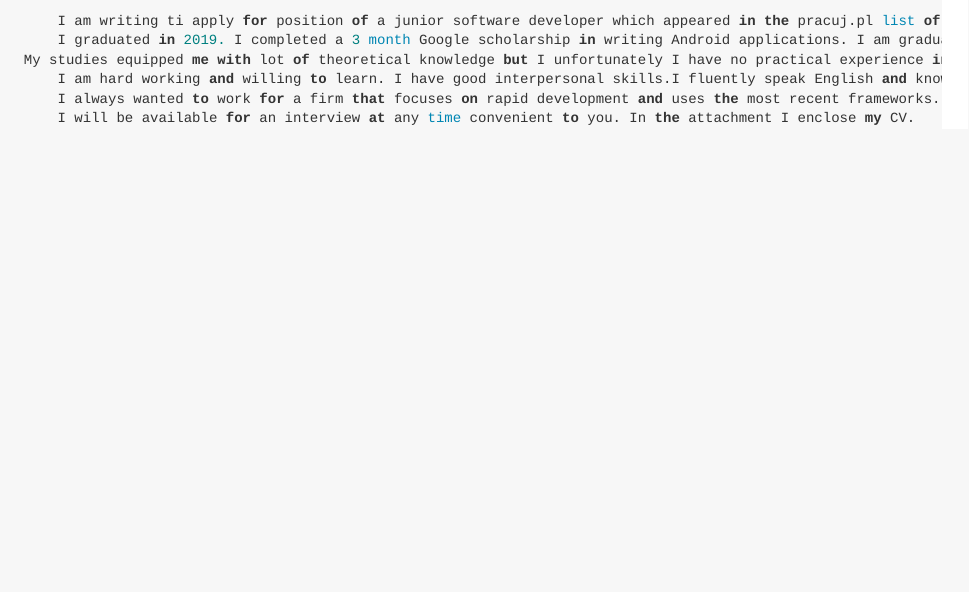
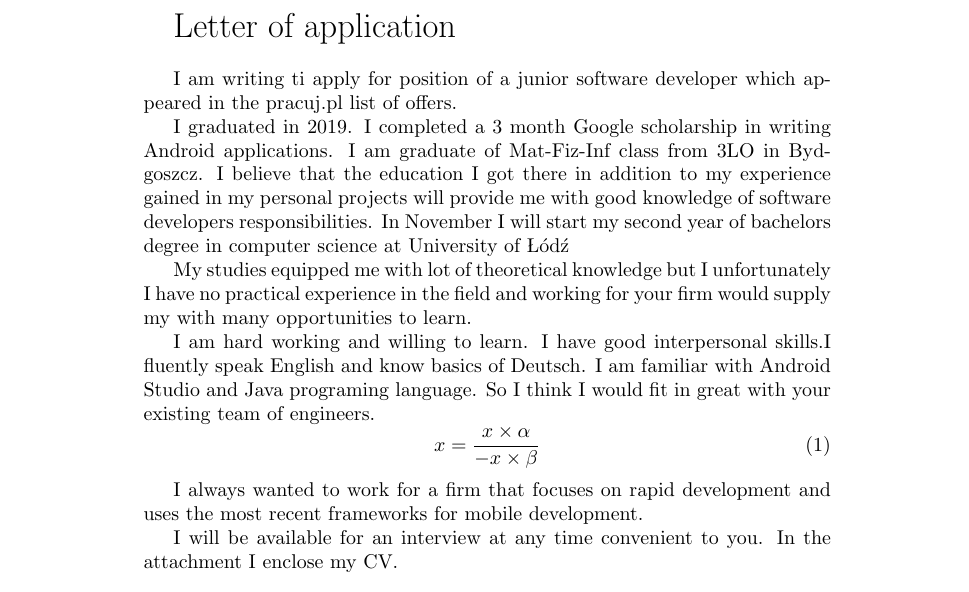
Before and after one commit to mateuszkojro/uczelnia, a LaTeX document (angielski/letterof.tex): part of the page, cut at the place of the change, the shorter picture padded with empty space. The pictures show the PDF file angielski/letterof.pdf that the author committed with the source.

Commit message:
automated add

````diff
--- a/angielski/letterof.tex
+++ b/angielski/letterof.tex
@@ -1,9 +1,29 @@
-```
-    I am writing ti apply for position of a junior software developer which appeared in the pracuj.pl list of offers.
-    I graduated in 2019. I completed a 3 month Google scholarship in writing Android applications. I am graduate of Mat-Fiz-Inf class from 3LO in Bydgoszcz. I believe that the education I got there in addition to my experience gained in my personal projects will provide me with good knowledge of software developers responsibilities. In November I will start my second year of bachelors degree in science at University of Łódź
-My studies equipped me with lot of theoretical knowledge but I unfortunately I have no practical experience in the field.
-    I am hard working and willing to learn. I have good interpersonal skills.I fluently speak English and know basics of Deutsch. I am familiar with Android Studio and Java programing language.
-    I always wanted to work for a firm that focuses on rapid development and uses the most recent frameworks.
-    I will be available for an interview at any time convenient to you. In the attachment I enclose my CV.
+\documentclass{article}
+\begin{document}
+{\LARGE Letter of application}
+\newline
+
+
+I am writing ti apply for position of a junior software developer which appeared in the pracuj.pl list of offers.
+
+
+I graduated in 2019. I completed a 3 month Google scholarship in writing Android applications. I am graduate of Mat-Fiz-Inf class from 3LO in Bydgoszcz. I believe that the education I got there in addition to my experience gained in my personal projects will provide me with good knowledge of software developers responsibilities. In November I will start my second year of bachelors degree in computer science at University of Łódź
+
+
+My studies equipped me with lot of theoretical knowledge but I unfortunately I have no practical experience in the field and working for your firm would supply my with many opportunities to learn.
+
+
+I am hard working and willing to learn. I have good interpersonal skills.I fluently speak English and know basics of Deutsch. I am familiar with Android Studio and Java programing language. So I think I would fit in great with your existing team of engineers.
+\begin{equation}
+    x = \frac{x\times\alpha}{-x\times\beta}
+\end{equation}
+
+I always wanted to work for a firm that focuses on rapid development and uses the most recent frameworks for mobile development.
+
+
+I will be available for an interview at any time convenient to you. In the attachment I enclose my CV.
+\newline
+\newline
 Yours faithfully
+\newline
 Mateusz Kojro
````
Also changed, not shown: elektrotechnika/cwicz_4/opis.md (+1 -6 lines), angielski/letterof.pdf, elektrotechnika/cwicz_4/opis.pdf, angielski/letterof.tex (2 more changed lines), 6 other files.
